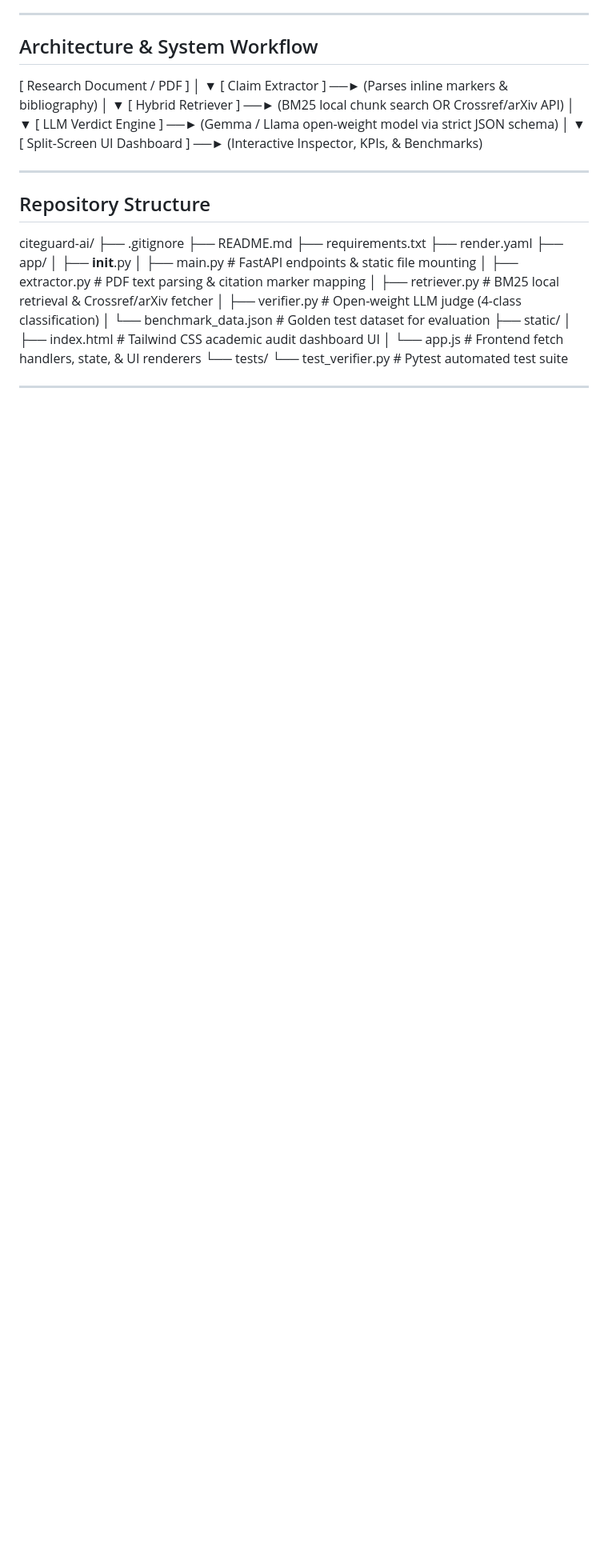
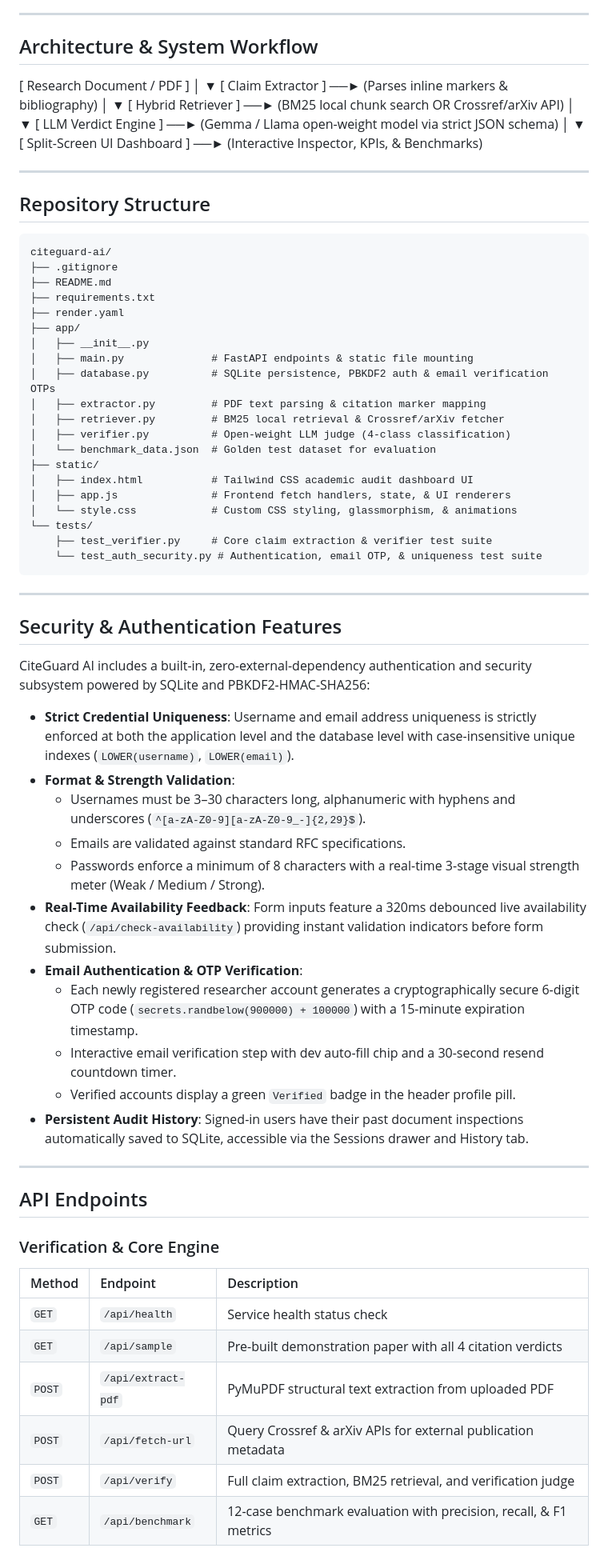
Before and after one commit to sigmasajan/citeguard-ai, a Markdown page: README.md, the part around one of its changes. Shown at 80% size. Drawn GitHub-style; blank space fills up the shorter version.

Commit message:
docs: document email authentication, security features, and new API endpoints

````diff
--- a/README.md
+++ b/README.md
@@ -42,6 +42,7 @@ Per Hacktoberfest rules, this project meaningfully extends and integrates powerf
 
 ## Repository Structure
 
+```text
 citeguard-ai/
 ├── .gitignore
 ├── README.md
@@ -50,12 +51,49 @@ citeguard-ai/
 ├── app/
 │   ├── __init__.py
 │   ├── main.py              # FastAPI endpoints & static file mounting
+│   ├── database.py          # SQLite persistence, PBKDF2 auth & email verification OTPs
 │   ├── extractor.py         # PDF text parsing & citation marker mapping
 │   ├── retriever.py         # BM25 local retrieval & Crossref/arXiv fetcher
 │   ├── verifier.py          # Open-weight LLM judge (4-class classification)
 │   └── benchmark_data.json  # Golden test dataset for evaluation
 ├── static/
 │   ├── index.html           # Tailwind CSS academic audit dashboard UI
-│   └── app.js               # Frontend fetch handlers, state, & UI renderers
+│   ├── app.js               # Frontend fetch handlers, state, & UI renderers
+│   └── style.css            # Custom CSS styling, glassmorphism, & animations
 └── tests/
-    └── test_verifier.py     # Pytest automated test suite
+    ├── test_verifier.py     # Core claim extraction & verifier test suite
+    └── test_auth_security.py # Authentication, email OTP, & uniqueness test suite
+```
+
+---
+
+## Security & Authentication Features
+
+CiteGuard AI includes a built-in, zero-external-dependency authentication and security subsystem powered by SQLite and PBKDF2-HMAC-SHA256:
+
+* **Strict Credential Uniqueness**: Username and email address uniqueness is strictly enforced at both the application level and the database level with case-insensitive unique indexes (`LOWER(username)`, `LOWER(email)`).
+* **Format & Strength Validation**:
+  * Usernames must be 3–30 characters long, alphanumeric with hyphens and underscores (`^[a-zA-Z0-9][a-zA-Z0-9_-]{2,29}$`).
+  * Emails are validated against standard RFC specifications.
+  * Passwords enforce a minimum of 8 characters with a real-time 3-stage visual strength meter (Weak / Medium / Strong).
+* **Real-Time Availability Feedback**: Form inputs feature a 320ms debounced live availability check (`/api/check-availability`) providing instant validation indicators before form submission.
+* **Email Authentication & OTP Verification**:
+  * Each newly registered researcher account generates a cryptographically secure 6-digit OTP code (`secrets.randbelow(900000) + 100000`) with a 15-minute expiration timestamp.
+  * Interactive email verification step with dev auto-fill chip and a 30-second resend countdown timer.
+  * Verified accounts display a green `Verified` badge in the header profile pill.
+* **Persistent Audit History**: Signed-in users have their past document inspections automatically saved to SQLite, accessible via the Sessions drawer and History tab.
+
+---
+
+## API Endpoints
+
+### Verification & Core Engine
+| Method | Endpoint | Description |
+| :--- | :--- | :--- |
+| `GET` | `/api/health` | Service health status check |
+| `GET` | `/api/sample` | Pre-built demonstration paper with all 4 citation verdicts |
+| `POST` | `/api/extract-pdf` | PyMuPDF structural text extraction from uploaded PDF |
+| `POST` | `/api/fetch-url` | Query Crossref & arXiv APIs for external publication metadata |
+| `POST` | `/api/verify` | Full claim extraction, BM25 retrieval, and verification judge |
+| `GET` | `/api/benchmark` | 12-case benchmark evaluation with precision, recall, & F1 metrics |
+
````
Also changed, not shown: other parts of README.md (+28 -3 lines).
